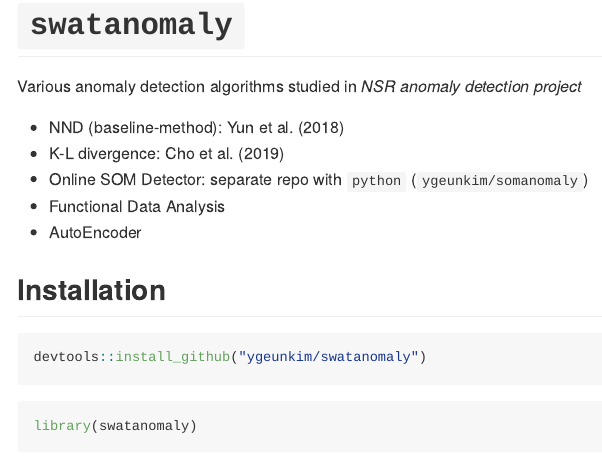
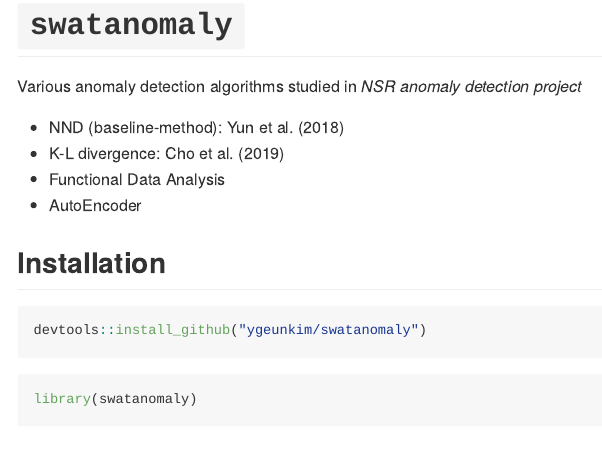
Before and after one commit to ygeunkim/swatanomaly, an R Markdown document (README.Rmd): the page in a window 1100 px wide, from its top. The pictures show the output file README.md that the author committed with the source, drawn offline in the style of GitHub.

Commit message:
remove anonymous part in readme

```diff
--- a/README.Rmd
+++ b/README.Rmd
@@ -24,7 +24,6 @@ Various anomaly detection algorithms studied in *NSR anomaly detection project*
 
 - NND (baseline-method): @Yun:2018di
 - K-L divergence: @Cho:2019ji
-- Online SOM Detector: separate repo with `python` (`ygeunkim/somanomaly`)
 - Functional Data Analysis
 - AutoEncoder
 
```
Also changed, not shown: README.md.
